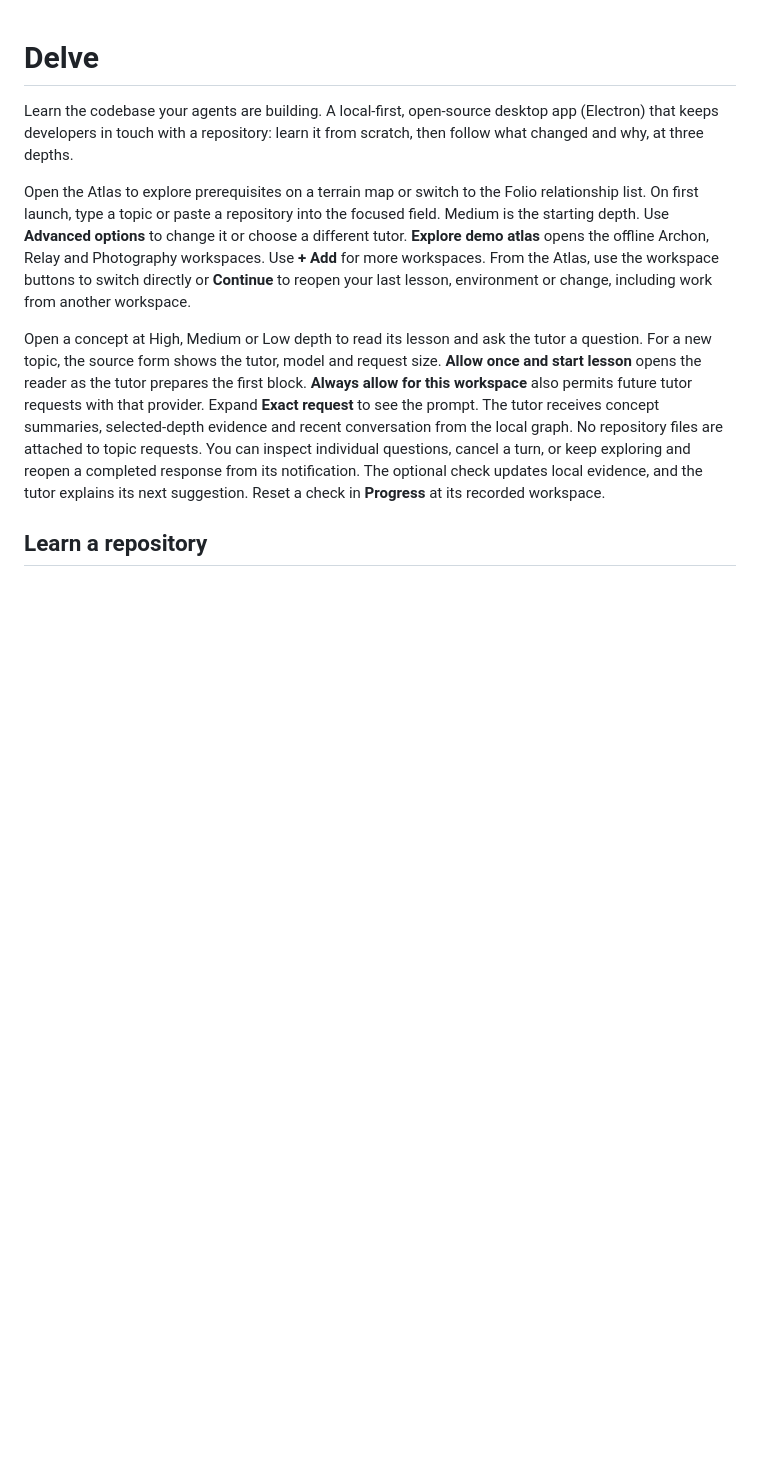
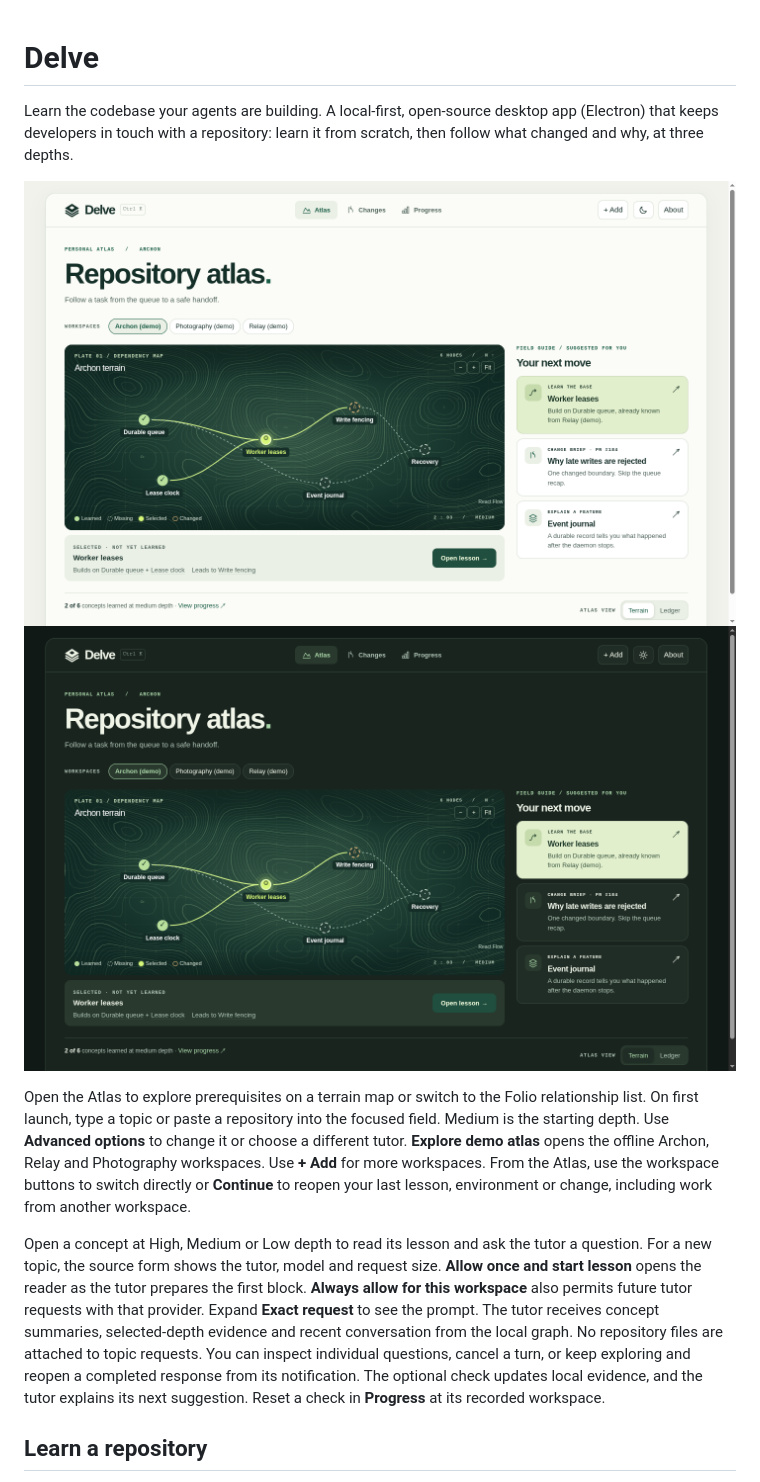
Before and after one commit to mengsig/delve, a Markdown page: README.md, the part around one of its changes. Rendered like a GitHub page; pictures changed too: docs/screenshots/dark.png (added), docs/screenshots/light.png (added); blank space fills up the shorter version.

```diff
--- a/README.md
+++ b/README.md
@@ -1,6 +1,9 @@
 # Delve
 
 Learn the codebase your agents are building. A local-first, open-source desktop app (Electron) that keeps developers in touch with a repository: learn it from scratch, then follow what changed and why, at three depths.
+
+![Delve atlas in light theme](docs/screenshots/light.png)
+![Delve atlas in dark theme](docs/screenshots/dark.png)
 
 Open the Atlas to explore prerequisites on a terrain map or switch to the Folio relationship list.
 On first launch, type a topic or paste a repository into the focused field. Medium is the starting
```
Also changed, not shown: other parts of README.md (+12 -0 lines), CHANGELOG.md (added, +17 -0 lines), CONTRIBUTING.md (added, +7 -0 lines), SECURITY.md (added, +5 -0 lines), docs/security.md (added, +5 -0 lines), build/icon.png (added), 9 other files.
